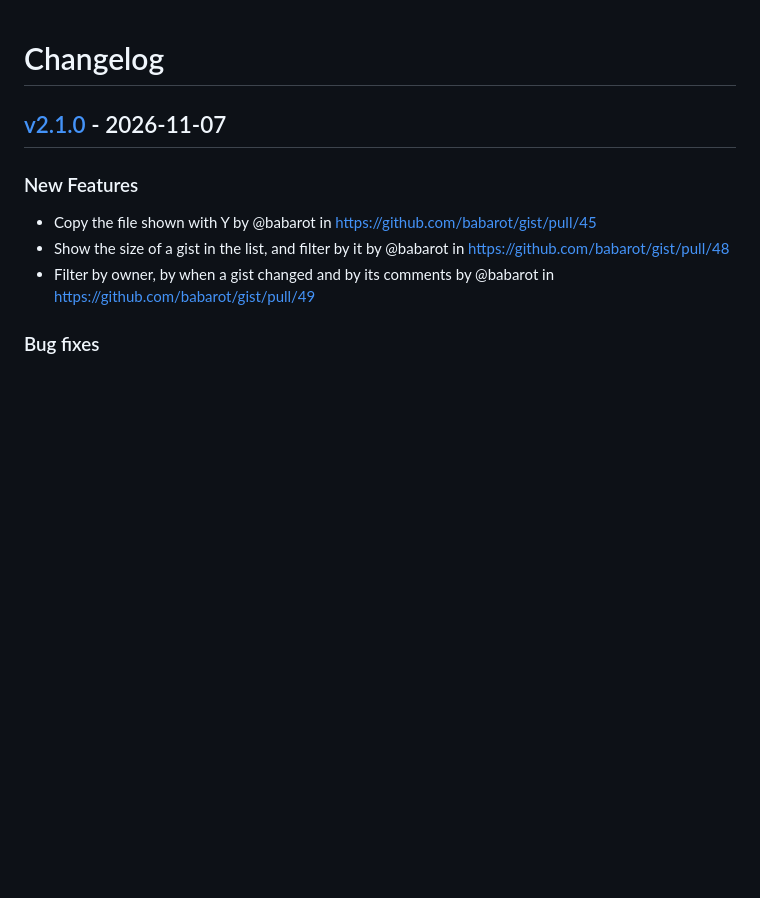
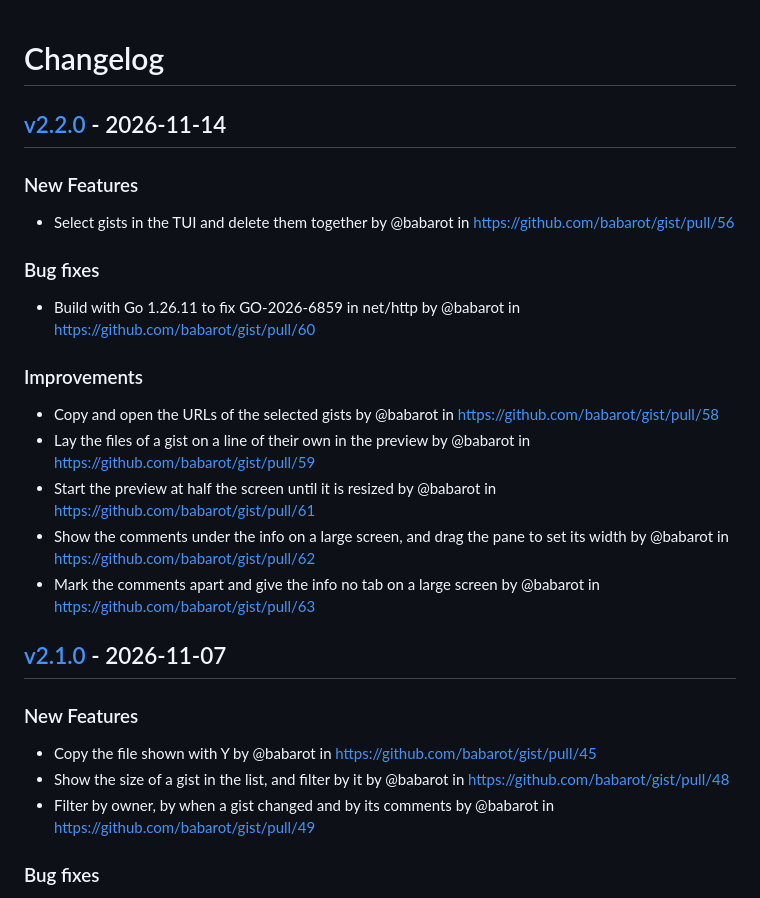
Before and after one commit to babarot/gist, a Markdown page: CHANGELOG.md, the part around the change. Drawn GitHub-style; blank space fills up the shorter version.

Commit message:
[tagpr] update CHANGELOG.md

```diff
--- a/CHANGELOG.md
+++ b/CHANGELOG.md
@@ -1,4 +1,16 @@
 # Changelog
+
+## [v2.2.0](https://github.com/babarot/gist/compare/v2.1.0...v2.2.0) - 2026-11-14
+### New Features
+- Select gists in the TUI and delete them together by @babarot in https://github.com/babarot/gist/pull/56
+### Bug fixes
+- Build with Go 1.26.11 to fix GO-2026-6859 in net/http by @babarot in https://github.com/babarot/gist/pull/60
+### Improvements
+- Copy and open the URLs of the selected gists by @babarot in https://github.com/babarot/gist/pull/58
+- Lay the files of a gist on a line of their own in the preview by @babarot in https://github.com/babarot/gist/pull/59
+- Start the preview at half the screen until it is resized by @babarot in https://github.com/babarot/gist/pull/61
+- Show the comments under the info on a large screen, and drag the pane to set its width by @babarot in https://github.com/babarot/gist/pull/62
+- Mark the comments apart and give the info no tab on a large screen by @babarot in https://github.com/babarot/gist/pull/63
 
 ## [v2.1.0](https://github.com/babarot/gist/compare/v2.0.0...v2.1.0) - 2026-11-07
 ### New Features
```
